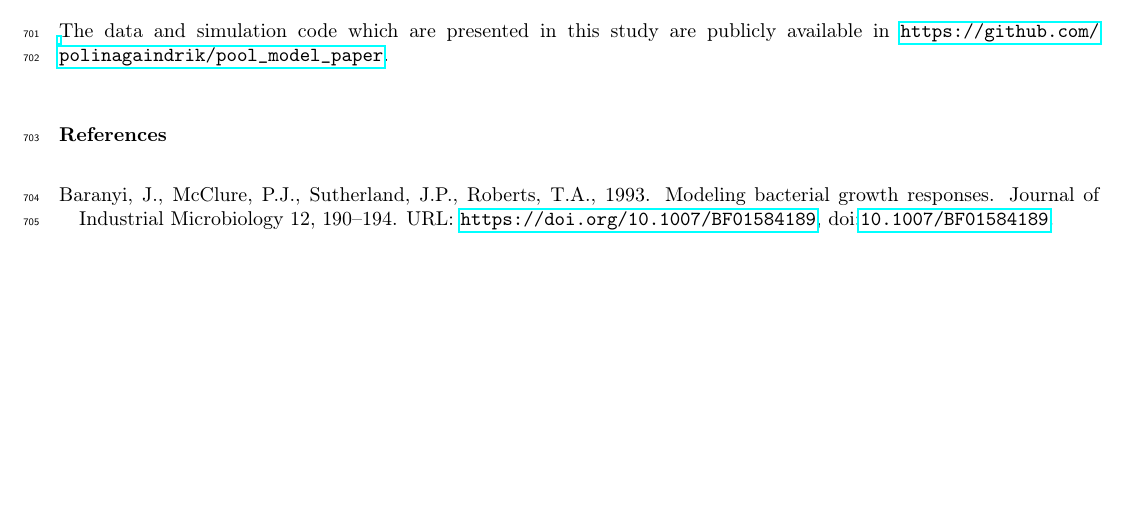
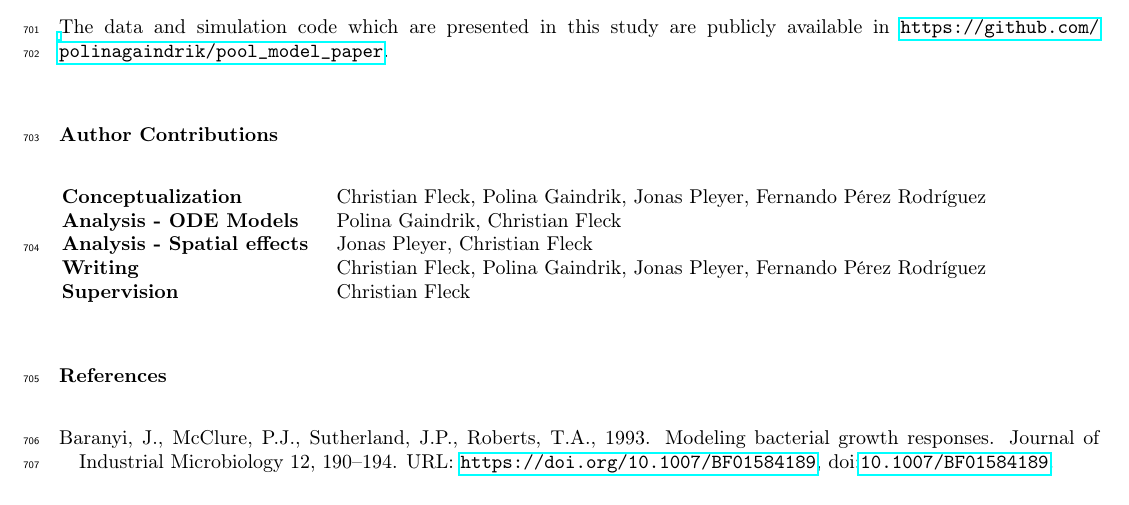
Before and after one commit to polinagaindrik/pool_model_paper, a LaTeX paper (paper/main.tex): part of page 16 of 25 before the commit and part of page 16 of 26 after it, cut so that both start at the same text, the shorter picture padded with empty space. Compiled offline with pdfLaTeX; a LaTeX package or settings file that is missing is left out.

Commit message:
add author contributions list

```diff
--- a/paper/main.tex
+++ b/paper/main.tex
@@ -1093,6 +1093,15 @@ Going forward, this framework can provide a starting point for a more abstract m
 The data and simulation code which are presented in this study are publicly available in
 \url{https://github.com/polinagaindrik/pool_model_paper}.
 
+\section*{Author Contributions}
+\begin{tabularx}{\textwidth}{l @{\hspace{0.5cm}} l}
+    \textbf{Conceptualization}              & Christian Fleck, Polina Gaindrik, Jonas Pleyer, Fernando Pérez Rodríguez\\
+    \textbf{Analysis - \acs{ode} Models}    & Polina Gaindrik, Christian Fleck\\
+    \textbf{Analysis - Spatial effects}     & Jonas Pleyer, Christian Fleck\\
+    \textbf{Writing}                        & Christian Fleck, Polina Gaindrik, Jonas Pleyer, Fernando Pérez Rodríguez\\
+    \textbf{Supervision}                    & Christian Fleck
+\end{tabularx}
+
 % \printbibliography
 \bibliography{references.bib}
 
```
